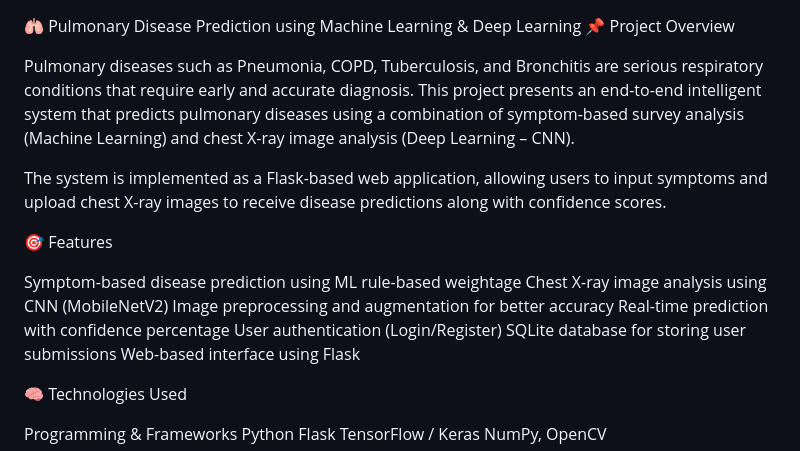
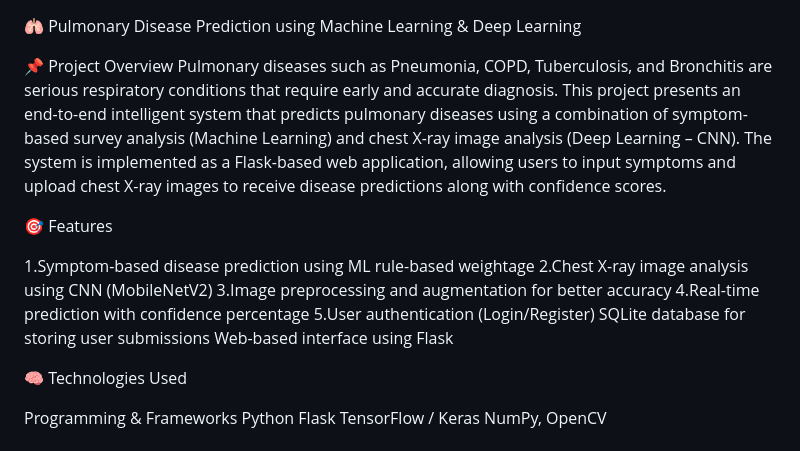
Before and after one commit to ganashree-05/Pulmonary_Disease_Prediction, a Markdown page: README.md, the part around the change. GitHub-like rendering.

```diff
--- a/README.md
+++ b/README.md
@@ -1,17 +1,16 @@
 🫁 Pulmonary Disease Prediction using Machine Learning & Deep Learning
+
 📌 Project Overview
-
 Pulmonary diseases such as Pneumonia, COPD, Tuberculosis, and Bronchitis are serious respiratory conditions that require early and accurate diagnosis. This project presents an end-to-end intelligent system that predicts pulmonary diseases using a combination of symptom-based survey analysis (Machine Learning) and chest X-ray image analysis (Deep Learning – CNN).
-
 The system is implemented as a Flask-based web application, allowing users to input symptoms and upload chest X-ray images to receive disease predictions along with confidence scores.
 
 🎯 Features
 
-Symptom-based disease prediction using ML rule-based weightage
-Chest X-ray image analysis using CNN (MobileNetV2)
-Image preprocessing and augmentation for better accuracy
-Real-time prediction with confidence percentage
-User authentication (Login/Register)
+1.Symptom-based disease prediction using ML rule-based weightage
+2.Chest X-ray image analysis using CNN (MobileNetV2)
+3.Image preprocessing and augmentation for better accuracy
+4.Real-time prediction with confidence percentage
+5.User authentication (Login/Register)
 SQLite database for storing user submissions
 Web-based interface using Flask
 
```
